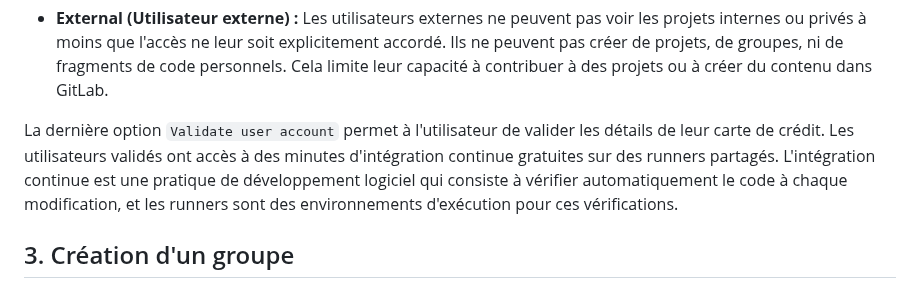
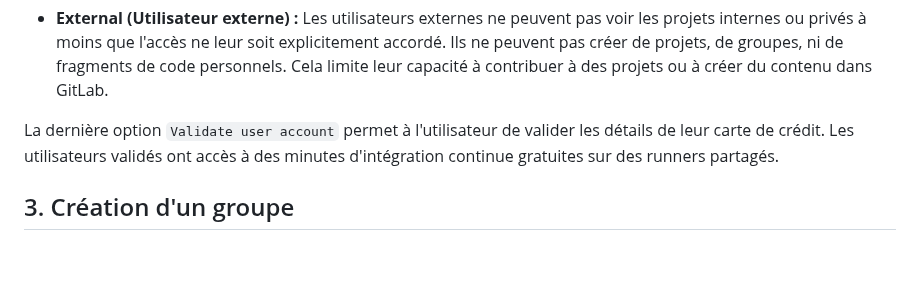
Before and after one commit to becodeorg/DAS-CI-CD, a Markdown page: 02-User-and-Group.md, the part around the change. Rendered like a GitHub page; blank space fills up the shorter version.

```diff
--- a/02-User-and-Group.md
+++ b/02-User-and-Group.md
@@ -30,7 +30,7 @@ Les utilisateurs externes ne peuvent pas voir les projets internes ou privés à
 Ils ne peuvent pas créer de projets, de groupes, ni de fragments de code personnels. Cela limite leur capacité à contribuer à des projets ou à créer du contenu dans GitLab.
 
 La dernière option ``Validate user account`` permet à l'utilisateur de valider les détails de leur carte de crédit.
-Les utilisateurs validés ont accès à des minutes d'intégration continue gratuites sur des runners partagés. L'intégration continue est une pratique de développement logiciel qui consiste à vérifier automatiquement le code à chaque modification, et les runners sont des environnements d'exécution pour ces vérifications.
+Les utilisateurs validés ont accès à des minutes d'intégration continue gratuites sur des runners partagés.
 
 ## 3. Création d'un groupe
 Un groupe, c'est l'équivalent d'une organisation sur github. Pour en créer un, il suffit de cliquer sur le ``+`` en haut à gauche.
```
